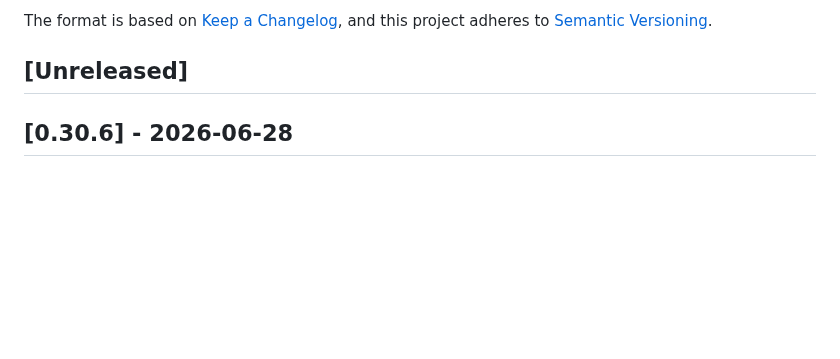
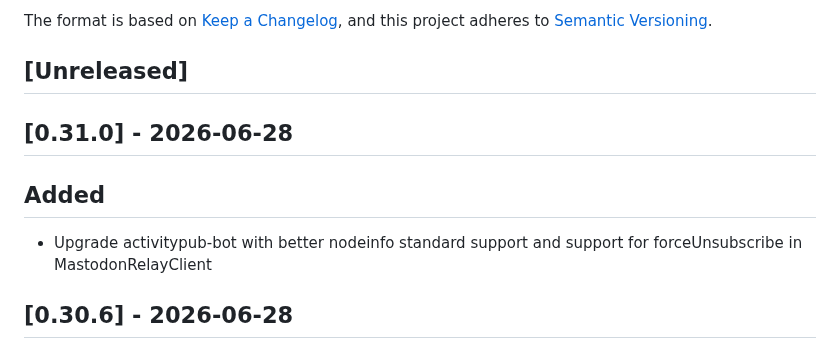
Before and after one commit to social-web-foundation/tags.pub, a Markdown page: CHANGELOG.md, the part around the change. GitHub-like rendering; blank space fills up the shorter version.

Commit message:
doc: CHANGELOG

```diff
--- a/CHANGELOG.md
+++ b/CHANGELOG.md
@@ -8,6 +8,12 @@ and this project adheres to
 [Semantic Versioning](https://semver.org/spec/v2.0.0.html).
 
 ## [Unreleased]
+
+## [0.31.0] - 2026-06-28
+
+## Added
+
+- Upgrade activitypub-bot with better nodeinfo standard support and support for forceUnsubscribe in MastodonRelayClient
 
 ## [0.30.6] - 2026-06-28
 
```
